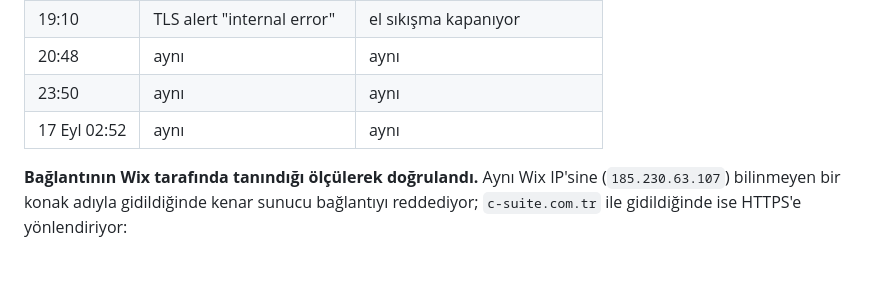
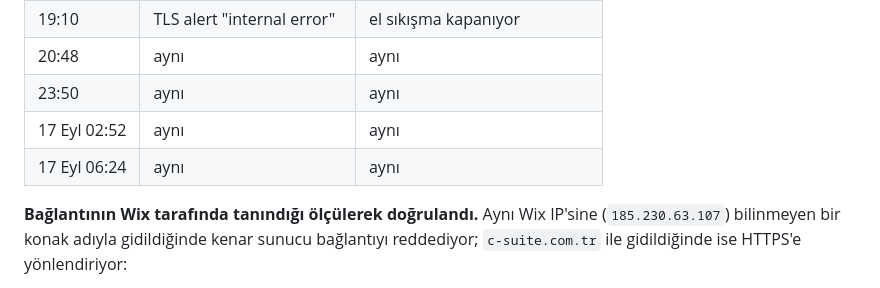
Before and after one commit to hptw-turker/csuite, a Markdown page: docs/10-cms-korumali-sunucu-gonderimi-ve-bildirim.md, the part around the change. Drawn GitHub-style; blank space fills up the shorter version.

Commit message:
Sertifika bekleme turuna 17 Eylül 06:24 UTC ölçümünü ekler
Co-Authored-By: Claude Opus 5 <noreply@anthropic.com>
Claude-Session: https://claude.ai/code/session_01NkLCPEdD9JkWXiiLGCZtwZ

```diff
--- a/docs/10-cms-korumali-sunucu-gonderimi-ve-bildirim.md
+++ b/docs/10-cms-korumali-sunucu-gonderimi-ve-bildirim.md
@@ -1105,6 +1105,7 @@ Form bildirimleri bundan etkilenmez: bildirim `csuite04@gmail.com` adresine gidi
 | 20:48 | aynı | aynı |
 | 23:50 | aynı | aynı |
 | 17 Eyl 02:52 | aynı | aynı |
+| 17 Eyl 06:24 | aynı | aynı |
 
 **Bağlantının Wix tarafında tanındığı ölçülerek doğrulandı.** Aynı Wix IP'sine
 (`185.230.63.107`) bilinmeyen bir konak adıyla gidildiğinde kenar sunucu bağlantıyı
```
